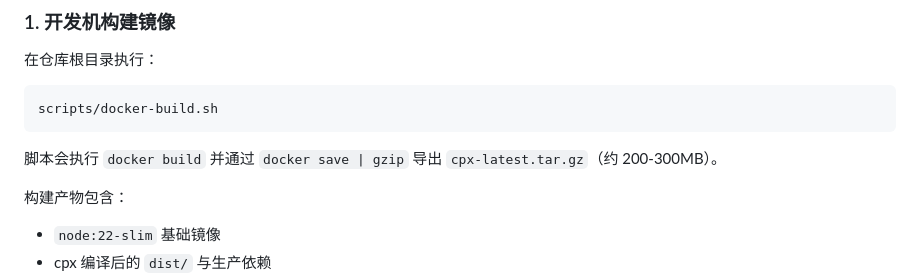
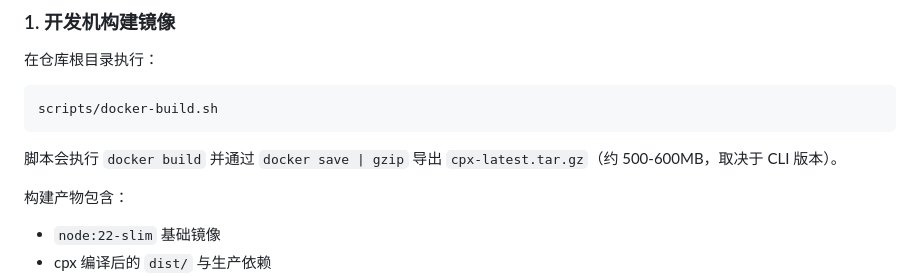
Before and after one commit to paoxia/cpx, a Markdown page: docs/DEPLOYMENT.md, the part around the change. GitHub-like rendering.

Commit message:
docs: 更新构建产物大小说明

````diff
--- a/docs/DEPLOYMENT.md
+++ b/docs/DEPLOYMENT.md
@@ -38,7 +38,7 @@
 scripts/docker-build.sh
 ```
 
-脚本会执行 `docker build` 并通过 `docker save | gzip` 导出 `cpx-latest.tar.gz`（约 200-300MB）。
+脚本会执行 `docker build` 并通过 `docker save | gzip` 导出 `cpx-latest.tar.gz`（约 500-600MB，取决于 CLI 版本）。
 
 构建产物包含：
 
````
